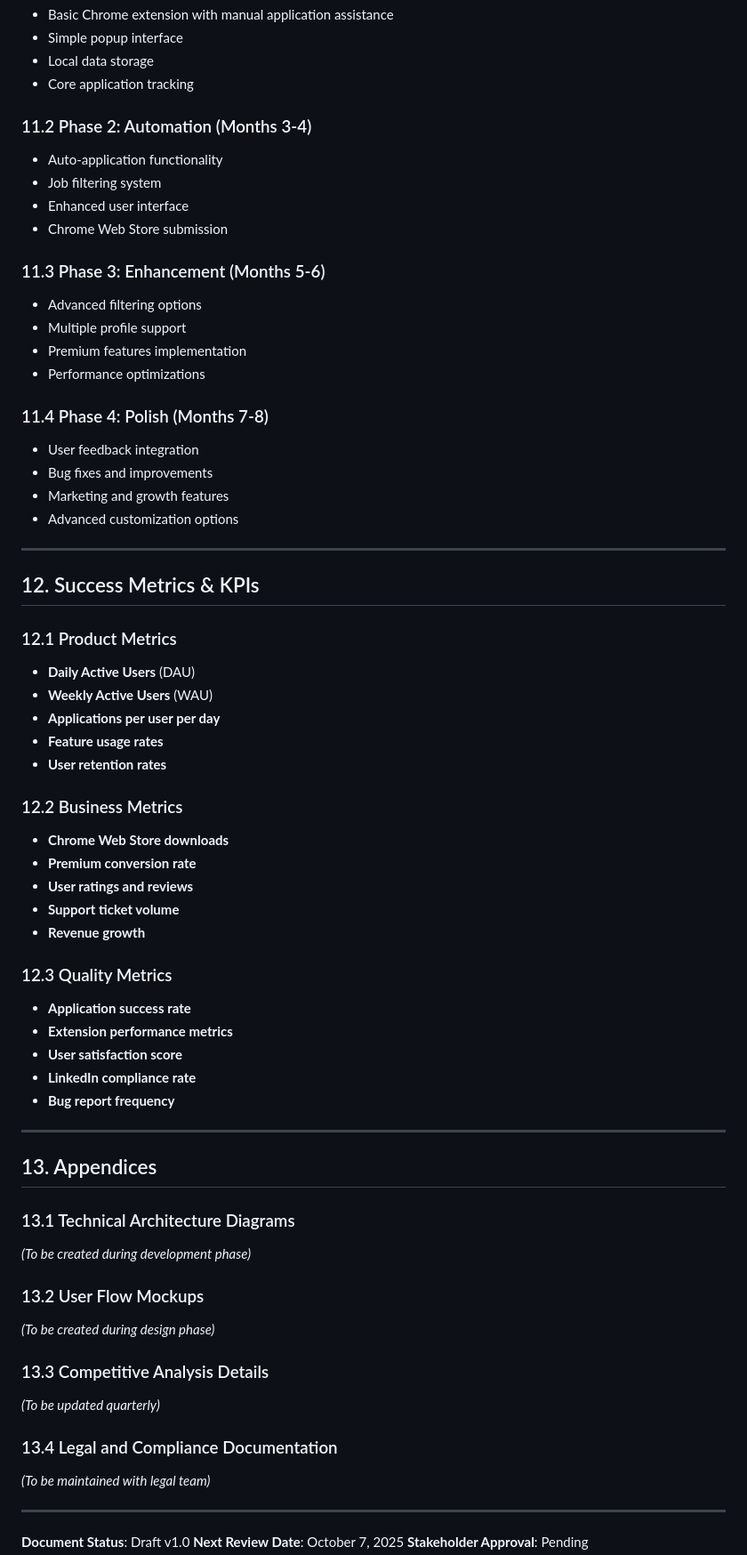
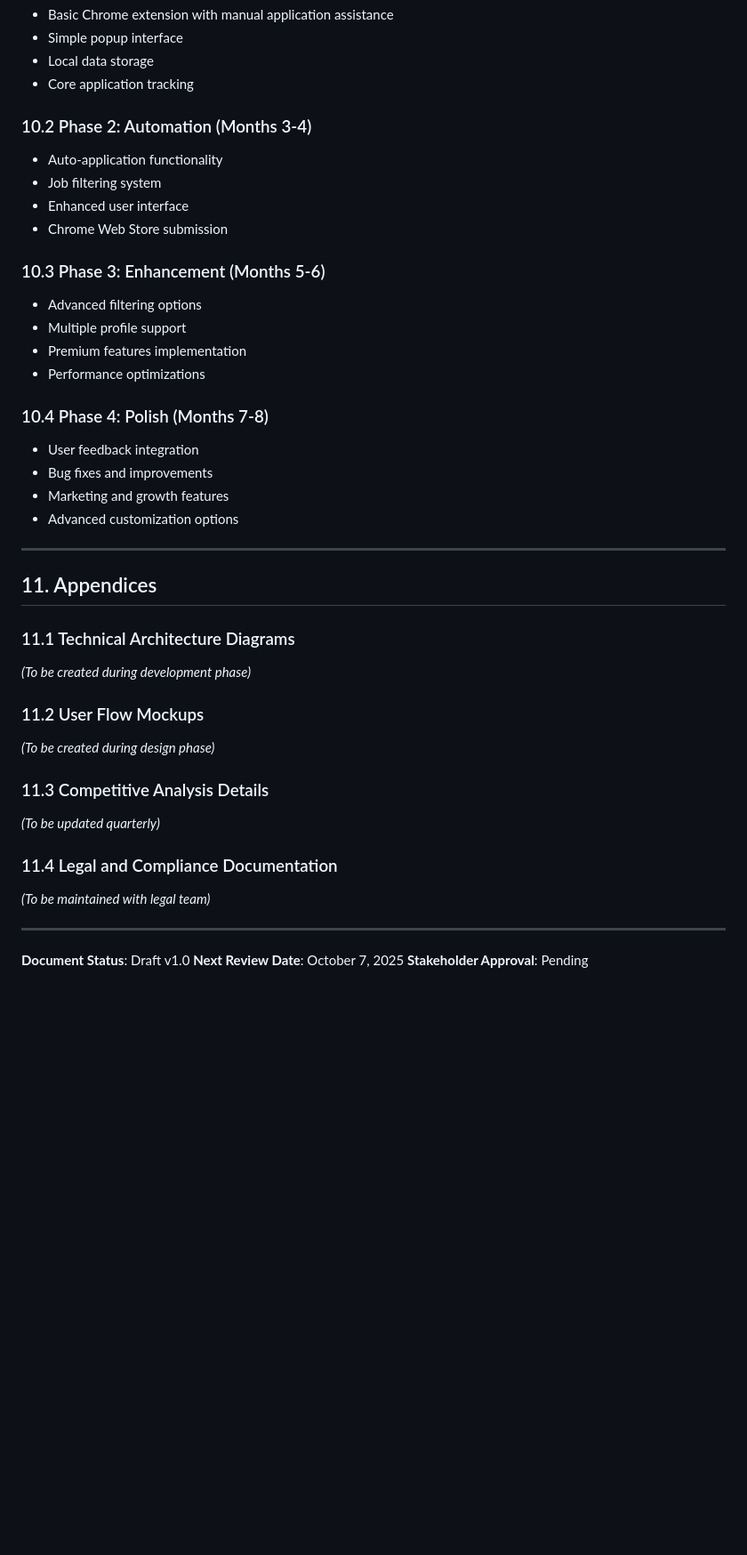
Before and after one commit to hirehackai/hh-extension, a Markdown page: PRD.md, the part around the change printed below. Shown: that part at 89% size. Drawn GitHub-style; blank space fills up the shorter version.

```diff
--- a/PRD.md
+++ b/PRD.md
@@ -246,19 +217,19 @@ To become the leading Chrome extension for automating LinkedIn job applications
 - Local data storage
 - Core application tracking
 
-### 11.2 Phase 2: Automation (Months 3-4)
+### 10.2 Phase 2: Automation (Months 3-4)
 - Auto-application functionality
 - Job filtering system
 - Enhanced user interface
 - Chrome Web Store submission
 
-### 11.3 Phase 3: Enhancement (Months 5-6)
+### 10.3 Phase 3: Enhancement (Months 5-6)
 - Advanced filtering options
 - Multiple profile support
 - Premium features implementation
 - Performance optimizations
 
-### 11.4 Phase 4: Polish (Months 7-8)
+### 10.4 Phase 4: Polish (Months 7-8)
 - User feedback integration
 - Bug fixes and improvements
 - Marketing and growth features
@@ -266,43 +237,18 @@ To become the leading Chrome extension for automating LinkedIn job applications
 
 ---
 
-## 12. Success Metrics & KPIs
+## 11. Appendices
 
-### 12.1 Product Metrics
-- **Daily Active Users** (DAU)
-- **Weekly Active Users** (WAU)
-- **Applications per user per day**
-- **Feature usage rates**
-- **User retention rates**
-
-### 12.2 Business Metrics
-- **Chrome Web Store downloads**
-- **Premium conversion rate**
-- **User ratings and reviews**
-- **Support ticket volume**
-- **Revenue growth**
-
-### 12.3 Quality Metrics
-- **Application success rate**
-- **Extension performance metrics**
-- **User satisfaction score**
-- **LinkedIn compliance rate**
-- **Bug report frequency**
-
----
-
-## 13. Appendices
-
-### 13.1 Technical Architecture Diagrams
+### 11.1 Technical Architecture Diagrams
 *(To be created during development phase)*
 
-### 13.2 User Flow Mockups
+### 11.2 User Flow Mockups
 *(To be created during design phase)*
 
-### 13.3 Competitive Analysis Details
+### 11.3 Competitive Analysis Details
 *(To be updated quarterly)*
 
-### 13.4 Legal and Compliance Documentation
+### 11.4 Legal and Compliance Documentation
 *(To be maintained with legal team)*
 
 ---
```
Also changed, not shown: other parts of PRD.md (+13 -42 lines).
